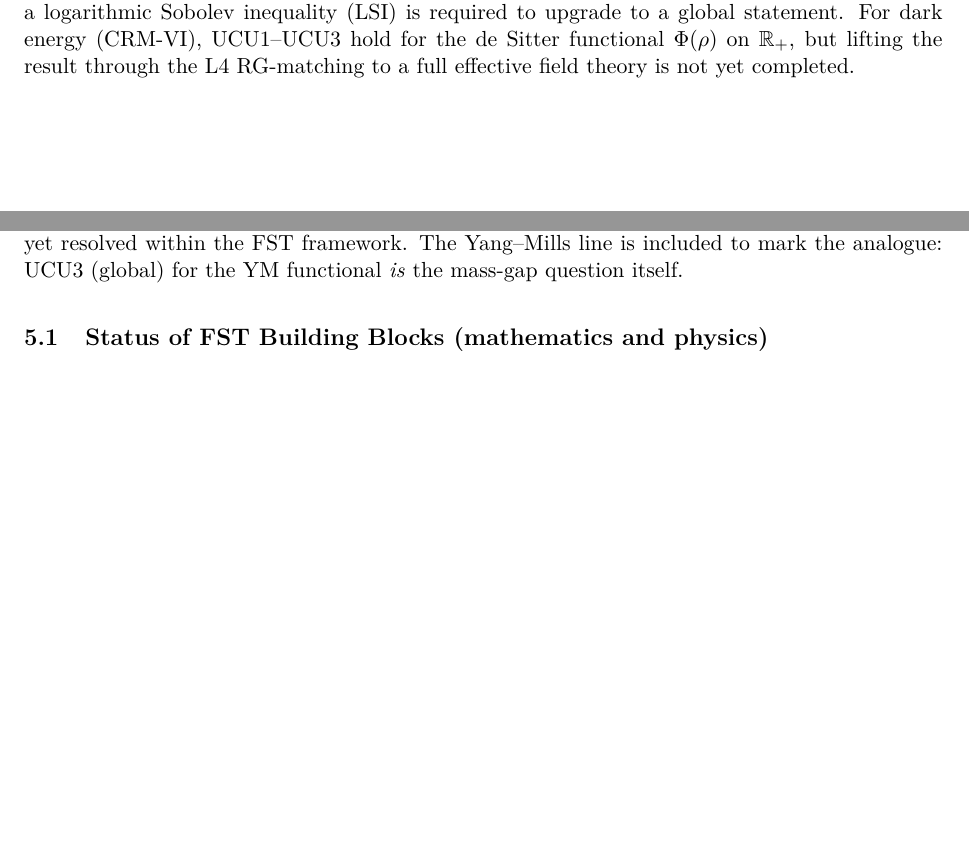
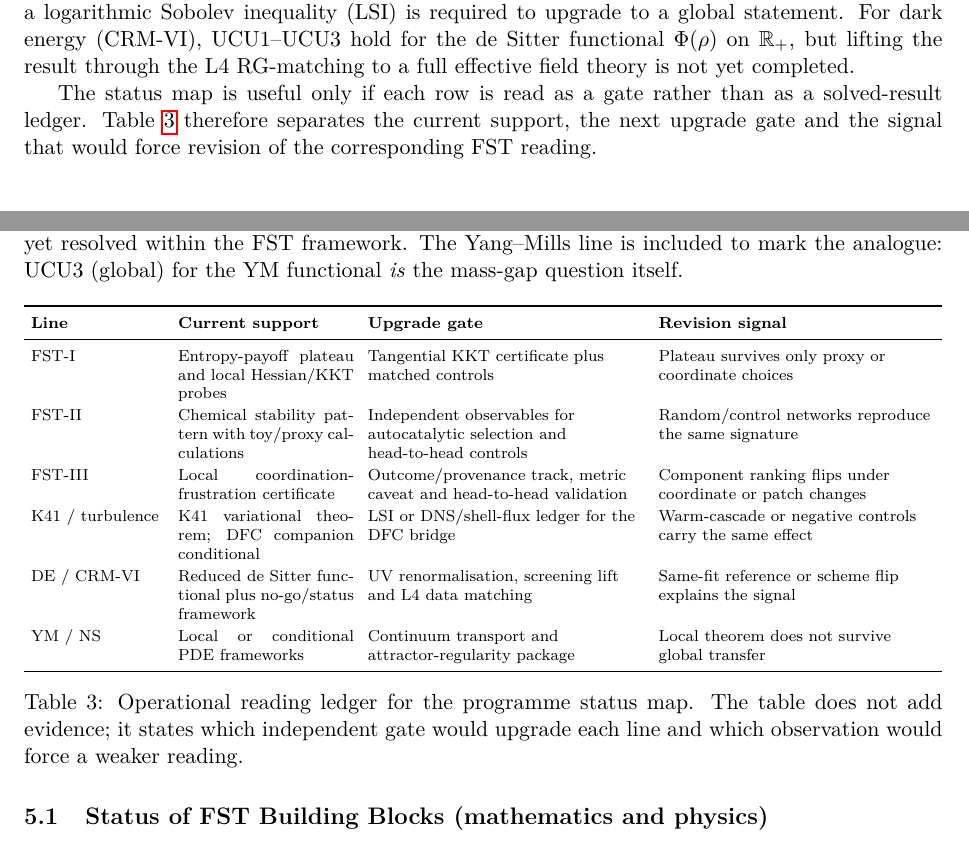
Before and after one commit to research-line/functional-stability-theory, a LaTeX paper (applications/fst-hub/papers/FST-IV_Overview_v2_en.tex): two parts of pages 4 and 5 of 8 before the commit and two parts of pages 4 and 5 of 9 after it, joined at a grey line, cut so that both start at the same text, the shorter picture padded with empty space. Compiled offline with pdfLaTeX.

Commit message:
Sync FST Hub v1.6 gate ledger

```diff
--- a/applications/fst-hub/papers/FST-IV_Overview_v2_en.tex
+++ b/applications/fst-hub/papers/FST-IV_Overview_v2_en.tex
@@ -379,6 +379,49 @@ hold for the de~Sitter functional $\Phi(\rho)$ on $\mathbb{R}_+$,
 but lifting the result through the L4 RG-matching to a full effective
 field theory is not yet completed.
 
+The status map is useful only if each row is read as a gate rather
+than as a solved-result ledger. Table~\ref{tab:claim-gates} therefore
+separates the current support, the next upgrade gate and the signal
+that would force revision of the corresponding FST reading.
+
+\begin{table}[h]
+\centering
+\renewcommand{\arraystretch}{1.16}
+\scriptsize
+\begingroup
+\setlength{\tabcolsep}{3.5pt}
+\begin{tabularx}{\textwidth}{p{2.35cm}p{3.1cm}Y Y}
+\toprule
+\textbf{Line} & \textbf{Current support} & \textbf{Upgrade gate} &
+\textbf{Revision signal} \\
+\midrule
+FST-I & Entropy-payoff plateau and local Hessian/KKT probes &
+Tangential KKT certificate plus matched controls &
+Plateau survives only proxy or coordinate choices \\
+FST-II & Chemical stability pattern with toy/proxy calculations &
+Independent observables for autocatalytic selection and head-to-head controls &
+Random/control networks reproduce the same signature \\
+FST-III & Local coordination-frustration certificate &
+Outcome/provenance track, metric caveat and head-to-head validation &
+Component ranking flips under coordinate or patch changes \\
+K41 / turbulence & K41 variational theorem; DFC companion conditional &
+LSI or DNS/shell-flux ledger for the DFC bridge &
+Warm-cascade or negative controls carry the same effect \\
+DE / CRM-VI & Reduced de~Sitter functional plus no-go/status framework &
+UV renormalisation, screening lift and L4 data matching &
+Same-fit reference or scheme flip explains the signal \\
+YM / NS & Local or conditional PDE frameworks &
+Continuum transport and attractor-regularity package &
+Local theorem does not survive global transfer \\
+\bottomrule
+\end{tabularx}
+\endgroup
+\caption{Operational reading ledger for the programme status map. The
+table does not add evidence; it states which independent gate would
+upgrade each line and which observation would force a weaker reading.}
+\label{tab:claim-gates}
+\end{table}
+
 \subsection{Status of FST Building Blocks (mathematics and physics)}
 \label{subsec:building-blocks}
 
```
Also changed, not shown: applications/fst-hub/papers/FST-IV_Overview_v2_de.tex (+44 -1 lines), applications/fst-hub/papers/FST-IV_Overview_v2_de.pdf, applications/fst-hub/papers/FST-IV_Overview_v2_en.pdf, applications/fst-hub/papers/FST-IV_Overview_v2_kombi.pdf, applications/fst-hub/papers/FST-IV_Overview_v2_en.tex (3 more changed lines).
